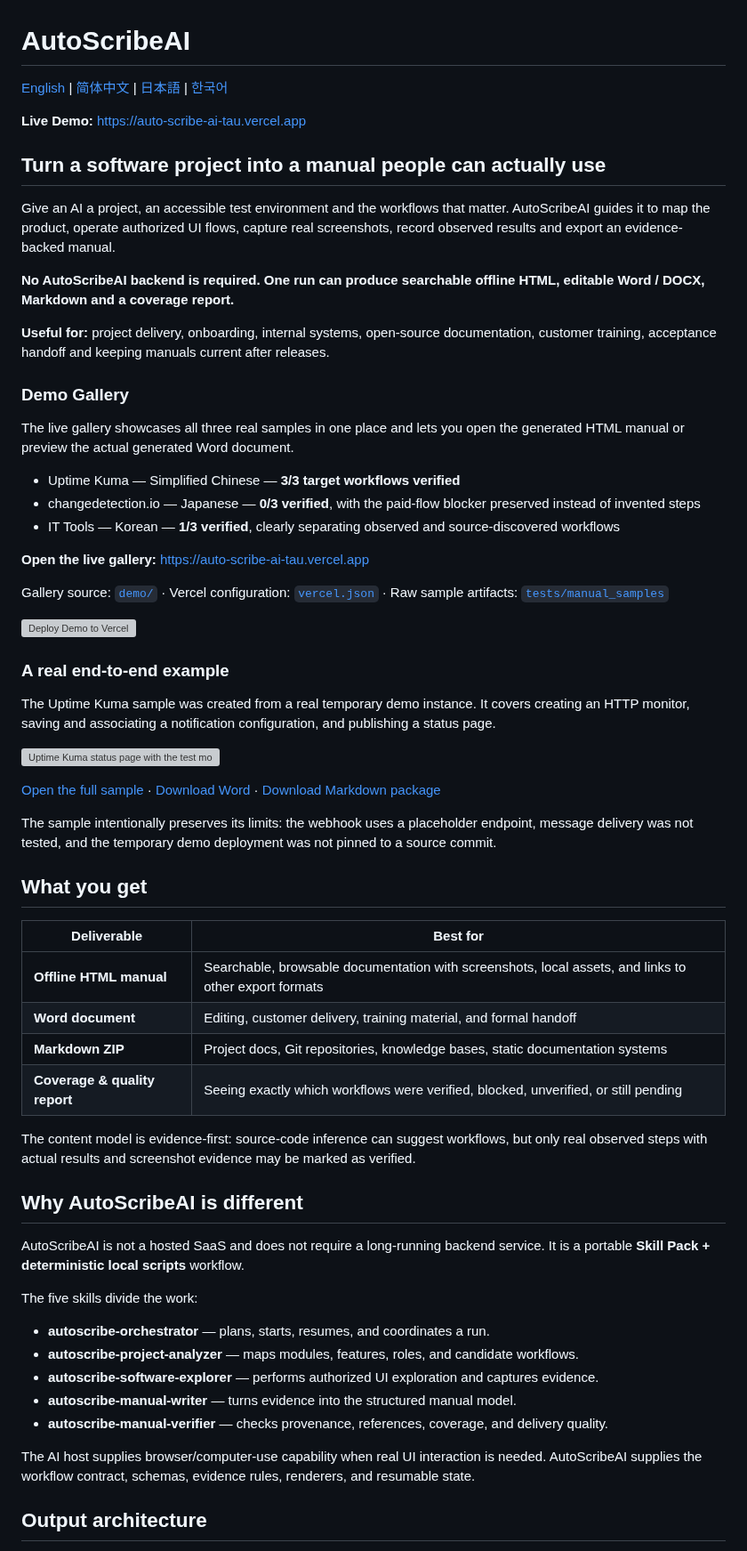
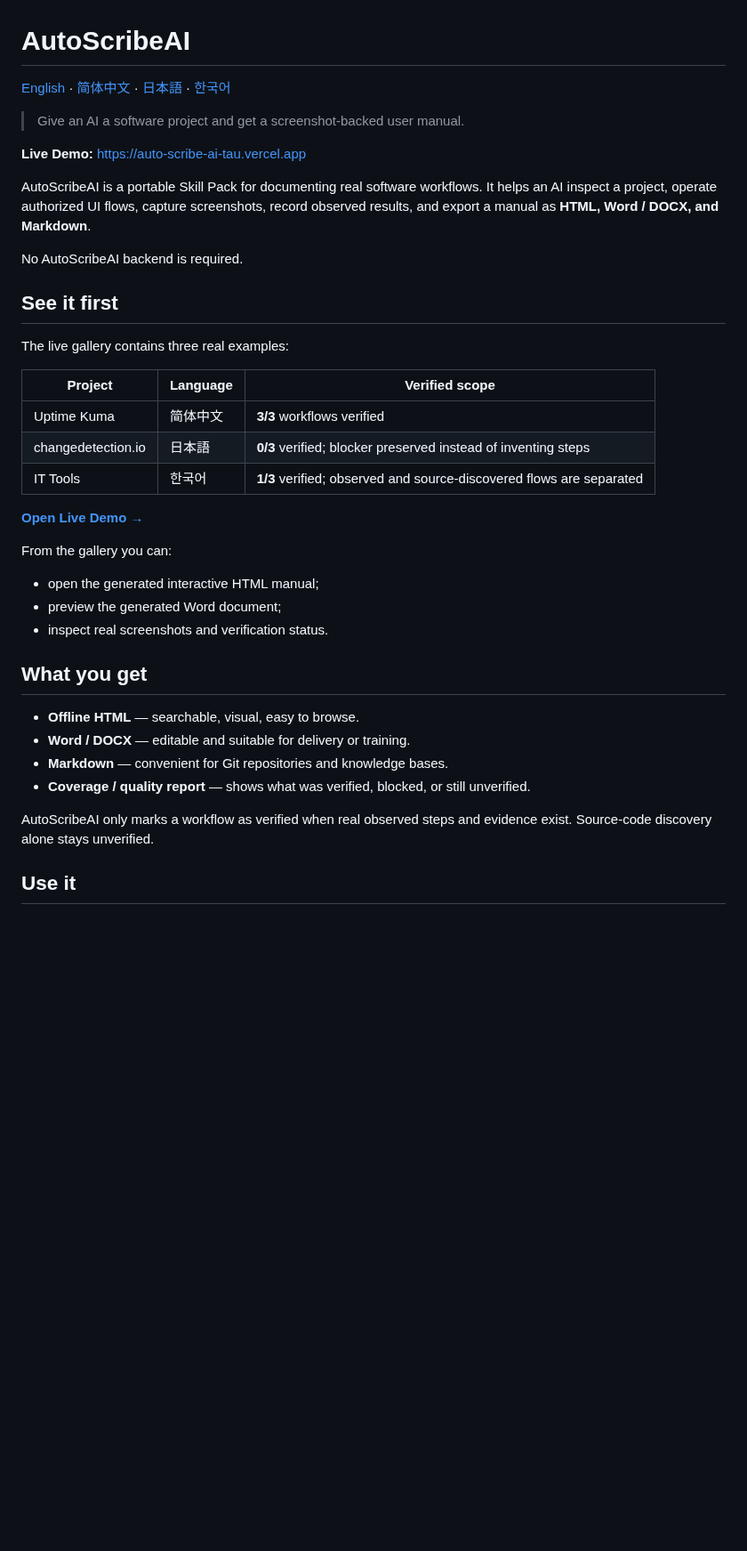
Before and after one commit to While-Shark/AutoScribeAI, a Markdown page: README.md, the part around one of its changes. Shown at 89% size. Rendered like a GitHub page; blank space fills up the shorter version; grey boxes are pictures that could not be loaded.

Commit message:
docs: simplify English README and fold agent usage

```diff
--- a/README.md
+++ b/README.md
@@ -1,64 +1,41 @@
 # AutoScribeAI
 
-[English](README.md) | [简体中文](README.zh-CN.md) | [日本語](README.ja-JP.md) | [한국어](README.ko-KR.md)
+[English](README.md) · [简体中文](README.zh-CN.md) · [日本語](README.ja-JP.md) · [한국어](README.ko-KR.md)
 
-**Live Demo:** [https://auto-scribe-ai-tau.vercel.app](https://auto-scribe-ai-tau.vercel.app)
+> Give an AI a software project and get a screenshot-backed user manual.
 
-## Turn a software project into a manual people can actually use
+**Live Demo:** https://auto-scribe-ai-tau.vercel.app
 
-Give an AI a project, an accessible test environment and the workflows that matter. AutoScribeAI guides it to map the product, operate authorized UI flows, capture real screenshots, record observed results and export an evidence-backed manual.
+AutoScribeAI is a portable Skill Pack for documenting real software workflows. It helps an AI inspect a project, operate authorized UI flows, capture screenshots, record observed results, and export a manual as **HTML, Word / DOCX, and Markdown**.
 
-**No AutoScribeAI backend is required. One run can produce searchable offline HTML, editable Word / DOCX, Markdown and a coverage report.**
+No AutoScribeAI backend is required.
 
-**Useful for:** project delivery, onboarding, internal systems, open-source documentation, customer training, acceptance handoff and keeping manuals current after releases.
+## See it first
 
-### Demo Gallery
+The live gallery contains three real examples:
 
-The live gallery showcases all three real samples in one place and lets you open the generated HTML manual or preview the actual generated Word document.
+| Project | Language | Verified scope |
+| --- | --- | --- |
+| Uptime Kuma | 简体中文 | **3/3** workflows verified |
+| changedetection.io | 日本語 | **0/3** verified; blocker preserved instead of inventing steps |
+| IT Tools | 한국어 | **1/3** verified; observed and source-discovered flows are separated |
 
-- Uptime Kuma — Simplified Chinese — **3/3 target workflows verified**
-- changedetection.io — Japanese — **0/3 verified**, with the paid-flow blocker preserved instead of invented steps
-- IT Tools — Korean — **1/3 verified**, clearly separating observed and source-discovered workflows
+**[Open Live Demo →](https://auto-scribe-ai-tau.vercel.app)**
 
-**Open the live gallery:** [https://auto-scribe-ai-tau.vercel.app](https://auto-scribe-ai-tau.vercel.app)
+From the gallery you can:
 
-Gallery source: [`demo/`](demo/) · Vercel configuration: [`vercel.json`](vercel.json) · Raw sample artifacts: [`tests/manual_samples`](tests/manual_samples/README.md)
-
-[![Deploy Demo to Vercel](https://vercel.com/button)](https://vercel.com/new)
-### A real end-to-end example
-
-The Uptime Kuma sample was created from a real temporary demo instance. It covers creating an HTTP monitor, saving and associating a notification configuration, and publishing a status page.
-
-![Uptime Kuma status page with the test monitor running](tests/manual_samples/uptime-kuma/screenshots/status-page-public.jpg)
-
-[Open the full sample](tests/manual_samples/uptime-kuma/README.md) · [Download Word](tests/manual_samples/uptime-kuma/output/manual.docx) · [Download Markdown package](tests/manual_samples/uptime-kuma/output/manual-markdown.zip)
-
-The sample intentionally preserves its limits: the webhook uses a placeholder endpoint, message delivery was not tested, and the temporary demo deployment was not pinned to a source commit.
+- open the generated interactive HTML manual;
+- preview the generated Word document;
+- inspect real screenshots and verification status.
 
 ## What you get
 
-| Deliverable | Best for |
-| --- | --- |
-| **Offline HTML manual** | Searchable, browsable documentation with screenshots, local assets, and links to other export formats |
-| **Word document** | Editing, customer delivery, training material, and formal handoff |
-| **Markdown ZIP** | Project docs, Git repositories, knowledge bases, static documentation systems |
-| **Coverage & quality report** | Seeing exactly which workflows were verified, blocked, unverified, or still pending |
+- **Offline HTML** — searchable, visual, easy to browse.
+- **Word / DOCX** — editable and suitable for delivery or training.
+- **Markdown** — convenient for Git repositories and knowledge bases.
+- **Coverage / quality report** — shows what was verified, blocked, or still unverified.
 
-The content model is evidence-first: source-code inference can suggest workflows, but only real observed steps with actual results and screenshot evidence may be marked as verified.
+AutoScribeAI only marks a workflow as verified when real observed steps and evidence exist. Source-code discovery alone stays unverified.
 
-## Why AutoScribeAI is different
+## Use it
 
-AutoScribeAI is not a hosted SaaS and does not require a long-running backend service. It is a portable **Skill Pack + deterministic local scripts** workflow.
-
-The five skills divide the work:
-
-- **autoscribe-orchestrator** — plans, starts, resumes, and coordinates a run.
-- **autoscribe-project-analyzer** — maps modules, features, roles, and candidate workflows.
-- **autoscribe-software-explorer** — performs authorized UI exploration and captures evidence.
-- **autoscribe-manual-writer** — turns evidence into the structured manual model.
-- **autoscribe-manual-verifier** — checks provenance, references, coverage, and delivery quality.
-
-The AI host supplies browser/computer-use capability when real UI interaction is needed. AutoScribeAI supplies the workflow contract, schemas, evidence rules, renderers, and resumable state.
-
-## Output architecture
-
```
Also changed, not shown: other parts of README.md (+92 -73 lines).
